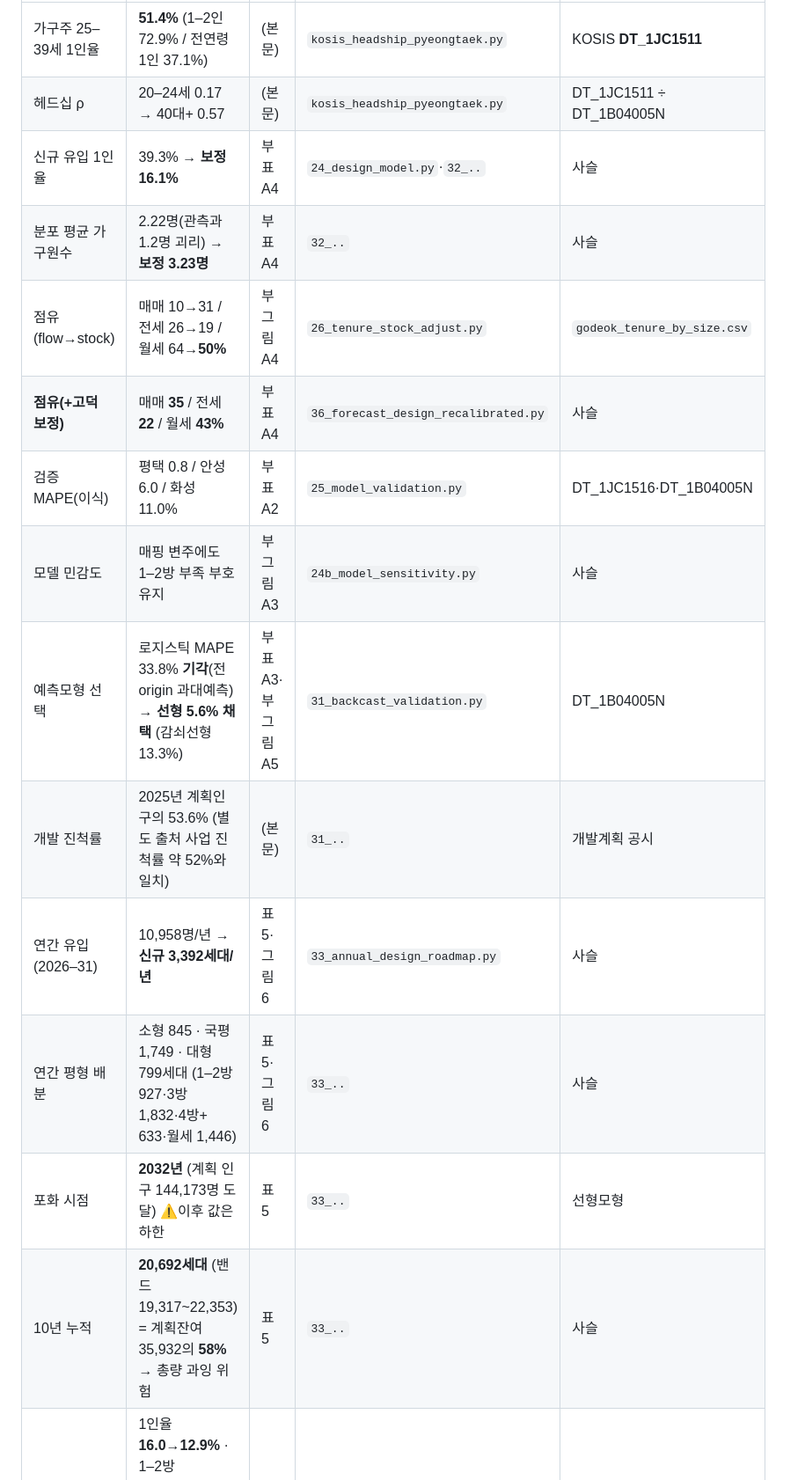
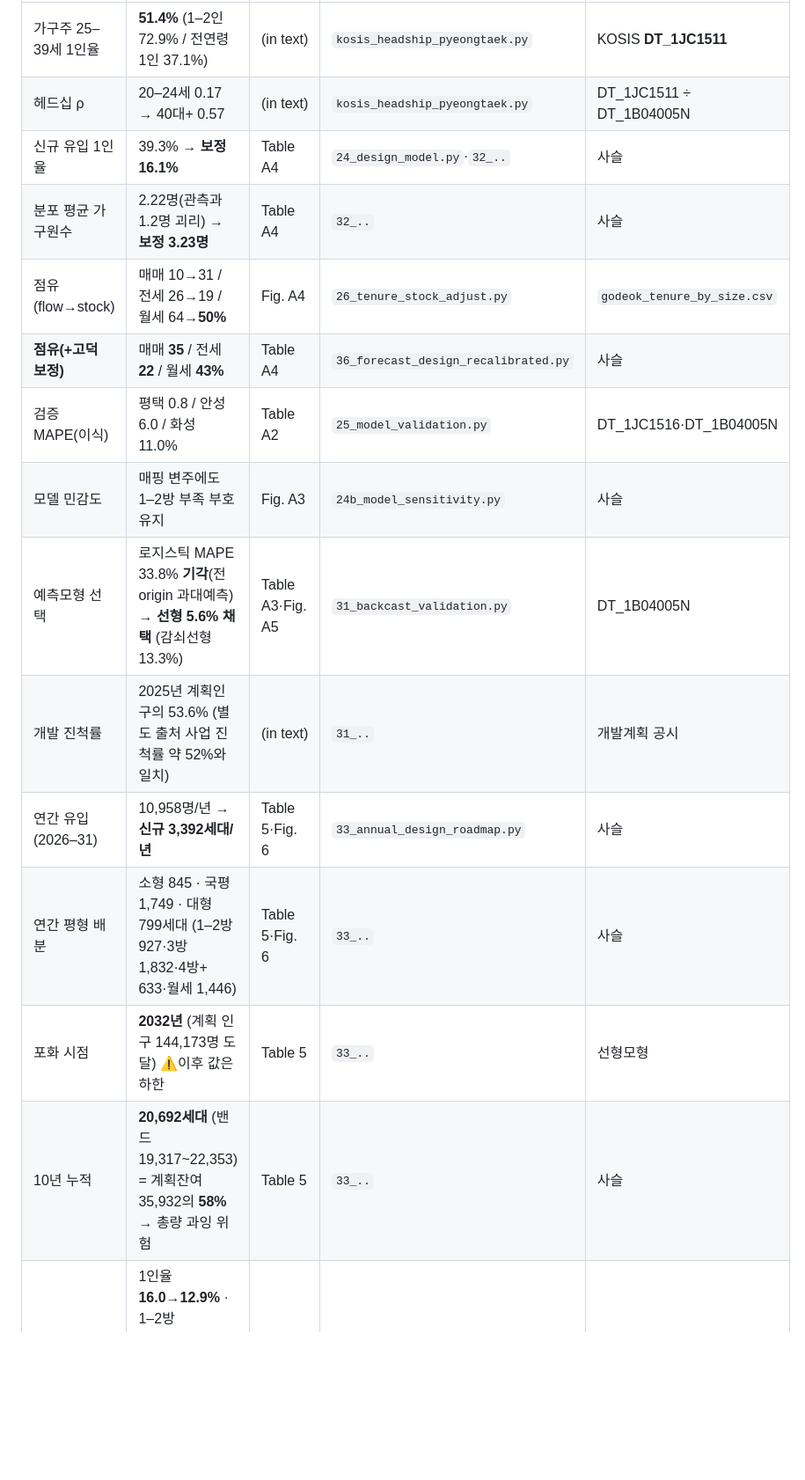
Before and after one commit to SY43-source/semiconductor-city-housing, a Markdown page: EVIDENCE_MAP.md, the part around one of its changes. Shown at 88% size. Rendered like a GitHub page; blank space fills up the shorter version.

```diff
--- a/EVIDENCE_MAP.md
+++ b/EVIDENCE_MAP.md
@@ -89,16 +93,16 @@
 |---|---|---|---|---|
-| 가구주 25–39세 1인율 | **51.4%** (1–2인 72.9% / 전연령 1인 37.1%) | (본문) | `kosis_headship_pyeongtaek.py` | KOSIS **DT_1JC1511** |
-| 헤드십 ρ | 20–24세 0.17 → 40대+ 0.57 | (본문) | `kosis_headship_pyeongtaek.py` | DT_1JC1511 ÷ DT_1B04005N |
-| 신규 유입 1인율 | 39.3% → **보정 16.1%** | 부표 A4 | `24_design_model.py`·`32_..` | 사슬 |
-| 분포 평균 가구원수 | 2.22명(관측과 1.2명 괴리) → **보정 3.23명** | 부표 A4 | `32_..` | 사슬 |
-| 점유(flow→stock) | 매매 10→31 / 전세 26→19 / 월세 64→**50%** | 부그림 A4 | `26_tenure_stock_adjust.py` | `godeok_tenure_by_size.csv` |
-| **점유(+고덕 보정)** | 매매 **35** / 전세 **22** / 월세 **43%** | 부표 A4 | `36_forecast_design_recalibrated.py` | 사슬 |
-| 검증 MAPE(이식) | 평택 0.8 / 안성 6.0 / 화성 11.0% | 부표 A2 | `25_model_validation.py` | DT_1JC1516·DT_1B04005N |
-| 모델 민감도 | 매핑 변주에도 1–2방 부족 부호 유지 | 부그림 A3 | `24b_model_sensitivity.py` | 사슬 |
-| 예측모형 선택 | 로지스틱 MAPE 33.8% **기각**(전 origin 과대예측) → **선형 5.6% 채택** (감쇠선형 13.3%) | 부표 A3·부그림 A5 | `31_backcast_validation.py` | DT_1B04005N |
-| 개발 진척률 | 2025년 계획인구의 53.6% (별도 출처 사업 진척률 약 52%와 일치) | (본문) | `31_..` | 개발계획 공시 |
-| 연간 유입(2026–31) | 10,958명/년 → **신규 3,392세대/년** | 표 5·그림 6 | `33_annual_design_roadmap.py` | 사슬 |
-| 연간 평형 배분 | 소형 845 · 국평 1,749 · 대형 799세대 (1–2방 927·3방 1,832·4방+ 633·월세 1,446) | 표 5·그림 6 | `33_..` | 사슬 |
-| 포화 시점 | **2032년** (계획 인구 144,173명 도달) ⚠️이후 값은 하한 | 표 5 | `33_..` | 선형모형 |
-| 10년 누적 | **20,692세대** (밴드 19,317~22,353) = 계획잔여 35,932의 **58%** → 총량 과잉 위험 | 표 5 | `33_..` | 사슬 |
+| 가구주 25–39세 1인율 | **51.4%** (1–2인 72.9% / 전연령 1인 37.1%) | (in text) | `kosis_headship_pyeongtaek.py` | KOSIS **DT_1JC1511** |
+| 헤드십 ρ | 20–24세 0.17 → 40대+ 0.57 | (in text) | `kosis_headship_pyeongtaek.py` | DT_1JC1511 ÷ DT_1B04005N |
+| 신규 유입 1인율 | 39.3% → **보정 16.1%** | Table A4 | `24_design_model.py`·`32_..` | 사슬 |
+| 분포 평균 가구원수 | 2.22명(관측과 1.2명 괴리) → **보정 3.23명** | Table A4 | `32_..` | 사슬 |
+| 점유(flow→stock) | 매매 10→31 / 전세 26→19 / 월세 64→**50%** | Fig. A4 | `26_tenure_stock_adjust.py` | `godeok_tenure_by_size.csv` |
+| **점유(+고덕 보정)** | 매매 **35** / 전세 **22** / 월세 **43%** | Table A4 | `36_forecast_design_recalibrated.py` | 사슬 |
+| 검증 MAPE(이식) | 평택 0.8 / 안성 6.0 / 화성 11.0% | Table A2 | `25_model_validation.py` | DT_1JC1516·DT_1B04005N |
+| 모델 민감도 | 매핑 변주에도 1–2방 부족 부호 유지 | Fig. A3 | `24b_model_sensitivity.py` | 사슬 |
+| 예측모형 선택 | 로지스틱 MAPE 33.8% **기각**(전 origin 과대예측) → **선형 5.6% 채택** (감쇠선형 13.3%) | Table A3·Fig. A5 | `31_backcast_validation.py` | DT_1B04005N |
+| 개발 진척률 | 2025년 계획인구의 53.6% (별도 출처 사업 진척률 약 52%와 일치) | (in text) | `31_..` | 개발계획 공시 |
+| 연간 유입(2026–31) | 10,958명/년 → **신규 3,392세대/년** | Table 5·Fig. 6 | `33_annual_design_roadmap.py` | 사슬 |
+| 연간 평형 배분 | 소형 845 · 국평 1,749 · 대형 799세대 (1–2방 927·3방 1,832·4방+ 633·월세 1,446) | Table 5·Fig. 6 | `33_..` | 사슬 |
+| 포화 시점 | **2032년** (계획 인구 144,173명 도달) ⚠️이후 값은 하한 | Table 5 | `33_..` | 선형모형 |
+| 10년 누적 | **20,692세대** (밴드 19,317~22,353) = 계획잔여 35,932의 **58%** → 총량 과잉 위험 | Table 5 | `33_..` | 사슬 |
 | **계획기간 궤적(보정 후)** | 1인율 **16.0→12.9%** · 1–2방 27.2→24.2% · 월세 42.9→42.0% · 평균 가구원수 3.23→3.36명 | **표 6** | `36_forecast_design_recalibrated.py` | 사슬 |
```
Also changed, not shown: other parts of EVIDENCE_MAP.md (+65 -61 lines).
